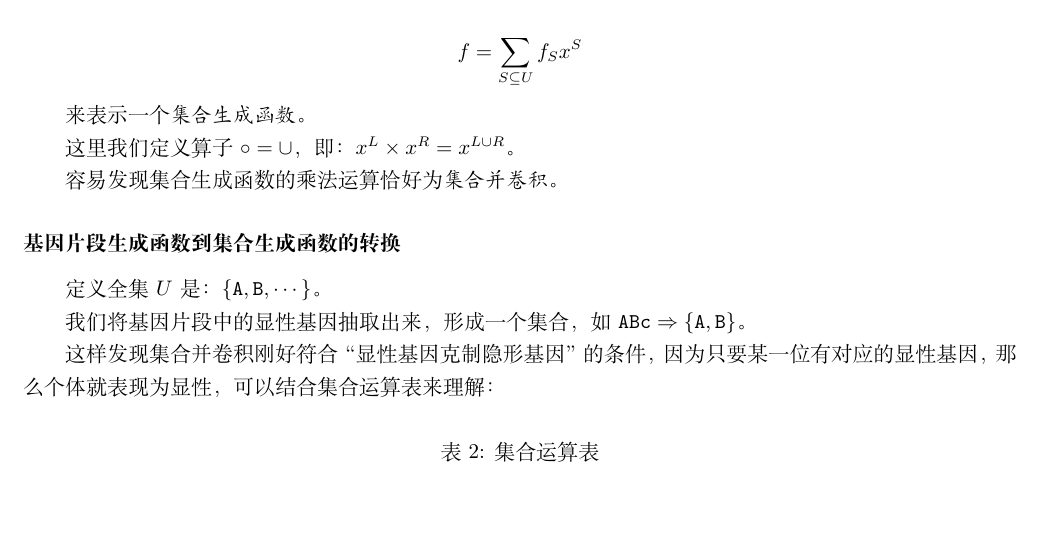
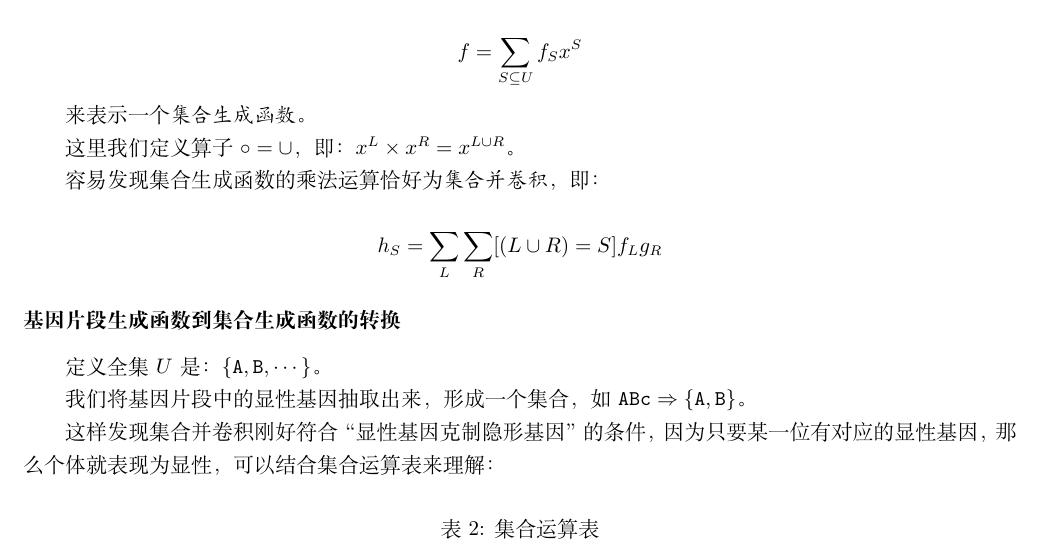
Before and after one commit to Shenzhen-Middle-School-OI-team/QGeneCal, a LaTeX paper (essay/essay.tex): part of page 12 of 24, cut so that both start at the same text, the shorter picture padded with empty space. Compiled offline with XeLaTeX.

Commit message:
小细节

```diff
--- a/essay/essay.tex
+++ b/essay/essay.tex
@@ -559,7 +559,9 @@ $$f=\sum_{S \subseteq U} f_S x^S$$
 
 这里我们定义算子 $\circ=\cup$，即：$x^L \times x^R=x^{L \cup R}$。
 
-容易发现集合生成函数的乘法运算恰好为\textsl{集合并卷积}。
+容易发现集合生成函数的乘法运算恰好为\textsl{集合并卷积}，即：
+
+$$h_S =\sum_{L} \sum_{R} [(L \cup R) = S] f_L g_R$$
 
 \subsubsection*{基因片段生成函数到集合生成函数的转换}
 
```
Also changed, not shown: essay/essay.pdf.
